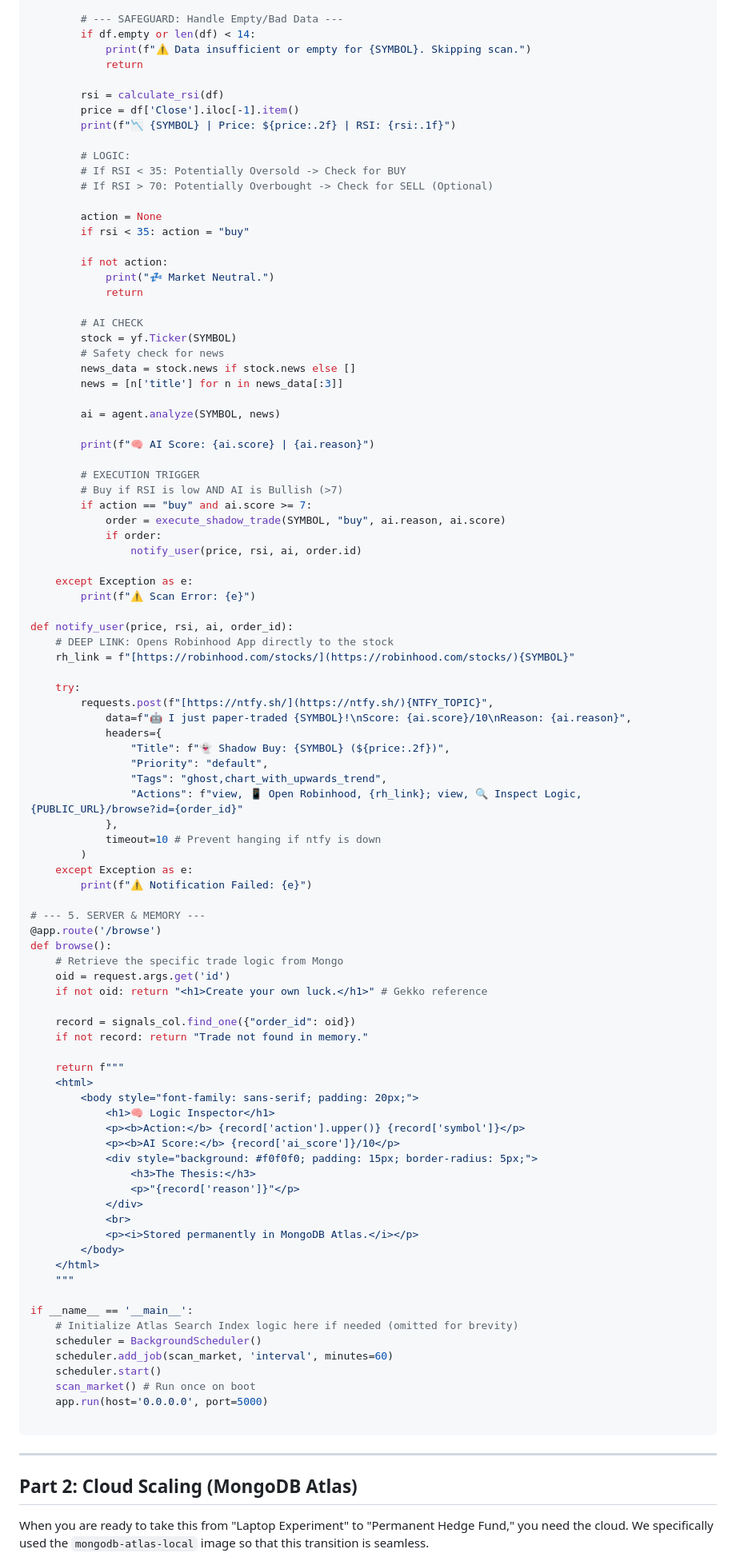
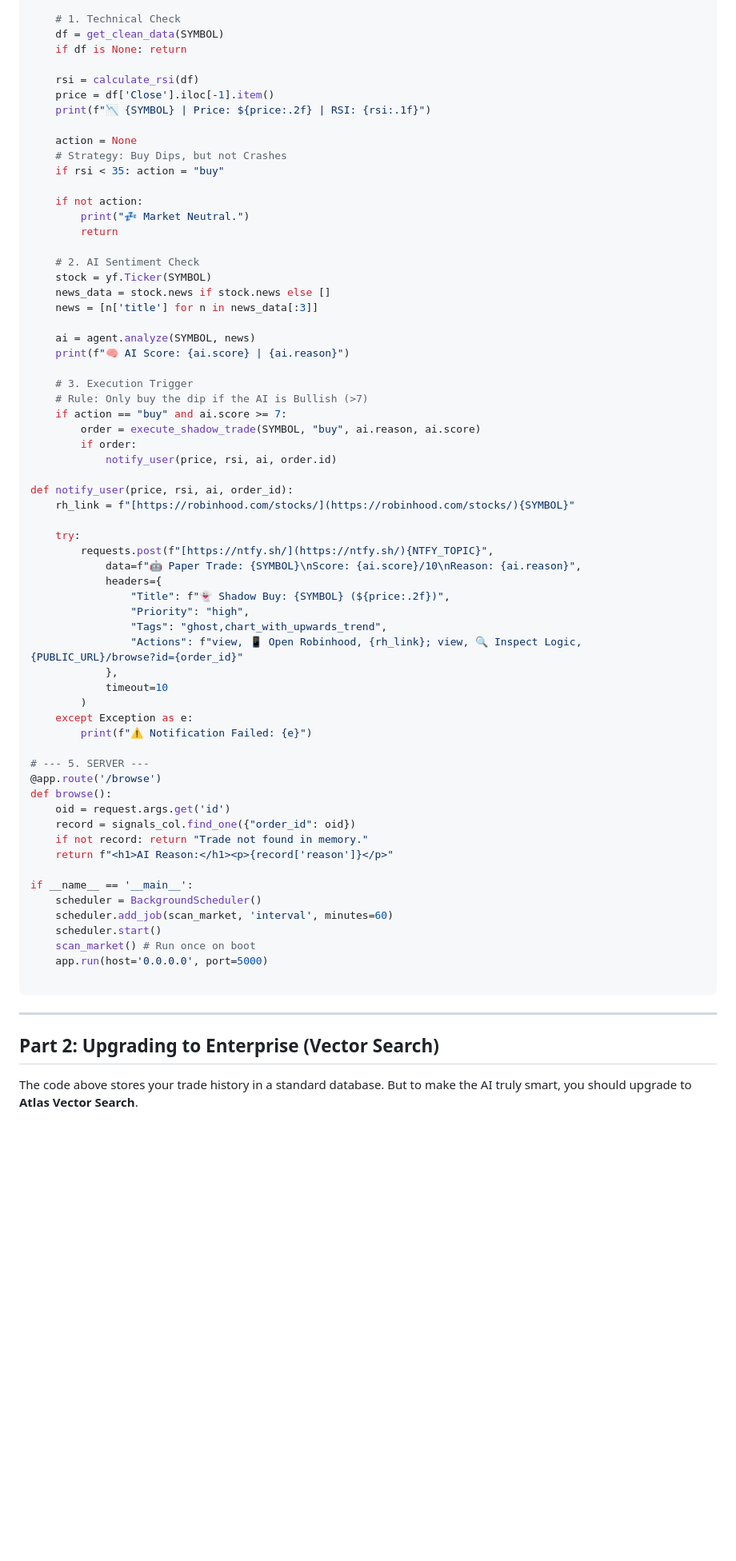
Before and after one commit to ranfysvalle02/mdb-swing, a Markdown page: README.md, the part around one of its changes. Shown at 80% size. GitHub-like rendering; blank space fills up the shorter version.

```diff
--- a/README.md
+++ b/README.md
@@ -302,90 +260,61 @@ def scan_market():
 
-        # --- SAFEGUARD: Handle Empty/Bad Data ---
-        if df.empty or len(df) < 14:
-            print(f"⚠️ Data insufficient or empty for {SYMBOL}. Skipping scan.")
-            return
+    # 1. Technical Check
+    df = get_clean_data(SYMBOL)
+    if df is None: return
 
-        rsi = calculate_rsi(df)
-        price = df['Close'].iloc[-1].item()
-        print(f"📉 {SYMBOL} | Price: ${price:.2f} | RSI: {rsi:.1f}")
+    rsi = calculate_rsi(df)
+    price = df['Close'].iloc[-1].item()
+    print(f"📉 {SYMBOL} | Price: ${price:.2f} | RSI: {rsi:.1f}")
 
-        # LOGIC:
-        # If RSI < 35: Potentially Oversold -> Check for BUY
-        # If RSI > 70: Potentially Overbought -> Check for SELL (Optional)
+    action = None
+    # Strategy: Buy Dips, but not Crashes
+    if rsi < 35: action = "buy"
 
-        action = None
-        if rsi < 35: action = "buy"
+    if not action:
+        print("💤 Market Neutral.")
+        return
 
-        if not action:
-            print("💤 Market Neutral.")
-            return
+    # 2. AI Sentiment Check
+    stock = yf.Ticker(SYMBOL)
+    news_data = stock.news if stock.news else []
+    news = [n['title'] for n in news_data[:3]]
 
-        # AI CHECK
-        stock = yf.Ticker(SYMBOL)
-        # Safety check for news
-        news_data = stock.news if stock.news else []
-        news = [n['title'] for n in news_data[:3]]
+    ai = agent.analyze(SYMBOL, news)
+    print(f"🧠 AI Score: {ai.score} | {ai.reason}")
 
-        ai = agent.analyze(SYMBOL, news)
-
-        print(f"🧠 AI Score: {ai.score} | {ai.reason}")
-
-        # EXECUTION TRIGGER
-        # Buy if RSI is low AND AI is Bullish (>7)
-        if action == "buy" and ai.score >= 7:
-            order = execute_shadow_trade(SYMBOL, "buy", ai.reason, ai.score)
-            if order:
-                notify_user(price, rsi, ai, order.id)
-
-    except Exception as e:
-        print(f"⚠️ Scan Error: {e}")
+    # 3. Execution Trigger
+    # Rule: Only buy the dip if the AI is Bullish (>7)
+    if action == "buy" and ai.score >= 7:
+        order = execute_shadow_trade(SYMBOL, "buy", ai.reason, ai.score)
+        if order:
+            notify_user(price, rsi, ai, order.id)
 
 def notify_user(price, rsi, ai, order_id):
-    # DEEP LINK: Opens Robinhood App directly to the stock
     rh_link = f"[https://robinhood.com/stocks/](https://robinhood.com/stocks/){SYMBOL}"
 
     try:
         requests.post(f"[https://ntfy.sh/](https://ntfy.sh/){NTFY_TOPIC}",
-            data=f"🤖 I just paper-traded {SYMBOL}!\nScore: {ai.score}/10\nReason: {ai.reason}",
+            data=f"🤖 Paper Trade: {SYMBOL}\nScore: {ai.score}/10\nReason: {ai.reason}",
             headers={
                 "Title": f"👻 Shadow Buy: {SYMBOL} (${price:.2f})",
-                "Priority": "default",
+                "Priority": "high",
                 "Tags": "ghost,chart_with_upwards_trend",
                 "Actions": f"view, 📱 Open Robinhood, {rh_link}; view, 🔍 Inspect Logic, {PUBLIC_URL}/browse?id={order_id}"
             },
-            timeout=10 # Prevent hanging if ntfy is down
+            timeout=10
         )
     except Exception as e:
         print(f"⚠️ Notification Failed: {e}")
 
-# --- 5. SERVER & MEMORY ---
+# --- 5. SERVER ---
 @app.route('/browse')
 def browse():
-    # Retrieve the specific trade logic from Mongo
     oid = request.args.get('id')
-    if not oid: return "<h1>Create your own luck.</h1>" # Gekko reference
-
     record = signals_col.find_one({"order_id": oid})
     if not record: return "Trade not found in memory."
-
-    return f"""
-    <html>
-        <body style="font-family: sans-serif; padding: 20px;">
-            <h1>🧠 Logic Inspector</h1>
-            <p><b>Action:</b> {record['action'].upper()} {record['symbol']}</p>
-            <p><b>AI Score:</b> {record['ai_score']}/10</p>
-            <div style="background: #f0f0f0; padding: 15px; border-radius: 5px;">
-                <h3>The Thesis:</h3>
-                <p>"{record['reason']}"</p>
-            </div>
-            <br>
-            <p><i>Stored permanently in MongoDB Atlas.</i></p>
-        </body>
-    </html>
-    """
+    return f"<h1>AI Reason:</h1><p>{record['reason']}</p>"
 
 if __name__ == '__main__':
-    # Initialize Atlas Search Index logic here if needed (omitted for brevity)
     scheduler = BackgroundScheduler()
     scheduler.add_job(scan_market, 'interval', minutes=60)
     scheduler.start()
@@ -396,7 +325,7 @@ if __name__ == '__main__':
 
 ---
 
-## Part 2: Cloud Scaling (MongoDB Atlas)
+## Part 2: Upgrading to Enterprise (Vector Search)
 
-When you are ready to take this from "Laptop Experiment" to "Permanent Hedge Fund," you need the cloud. We specifically used the `mongodb-atlas-local` image so that this transition is seamless.
+The code above stores your trade history in a standard database. But to make the AI truly smart, you should upgrade to **Atlas Vector Search**.
 
```
Also changed, not shown: other parts of README.md (+63 -116 lines).
